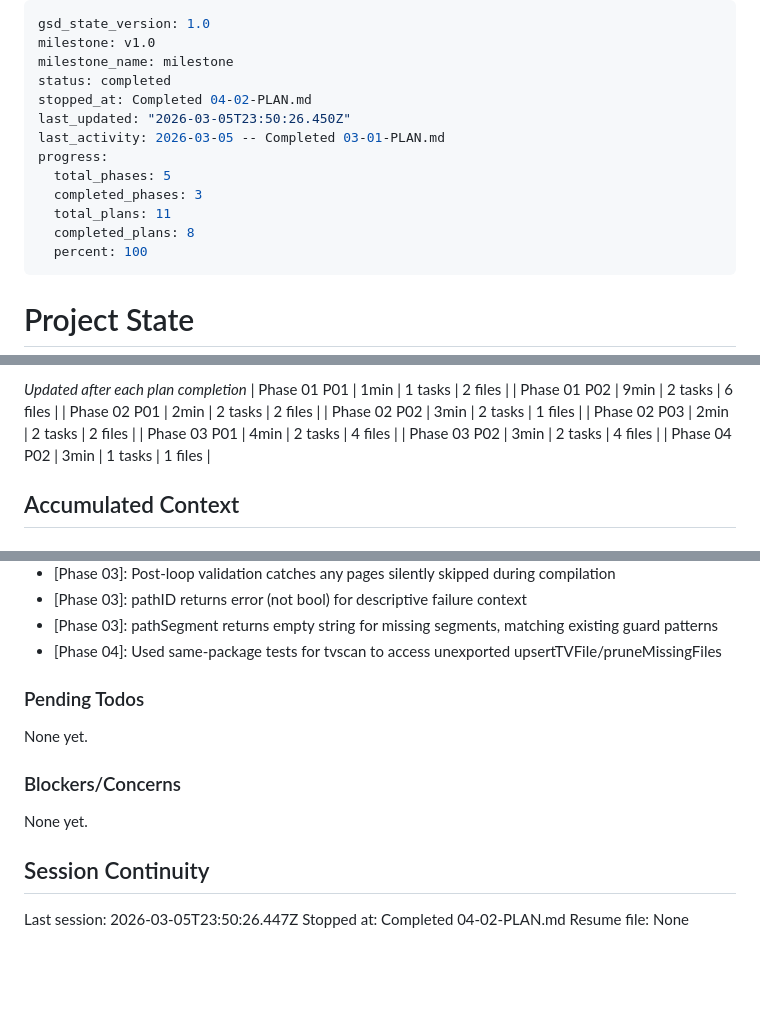
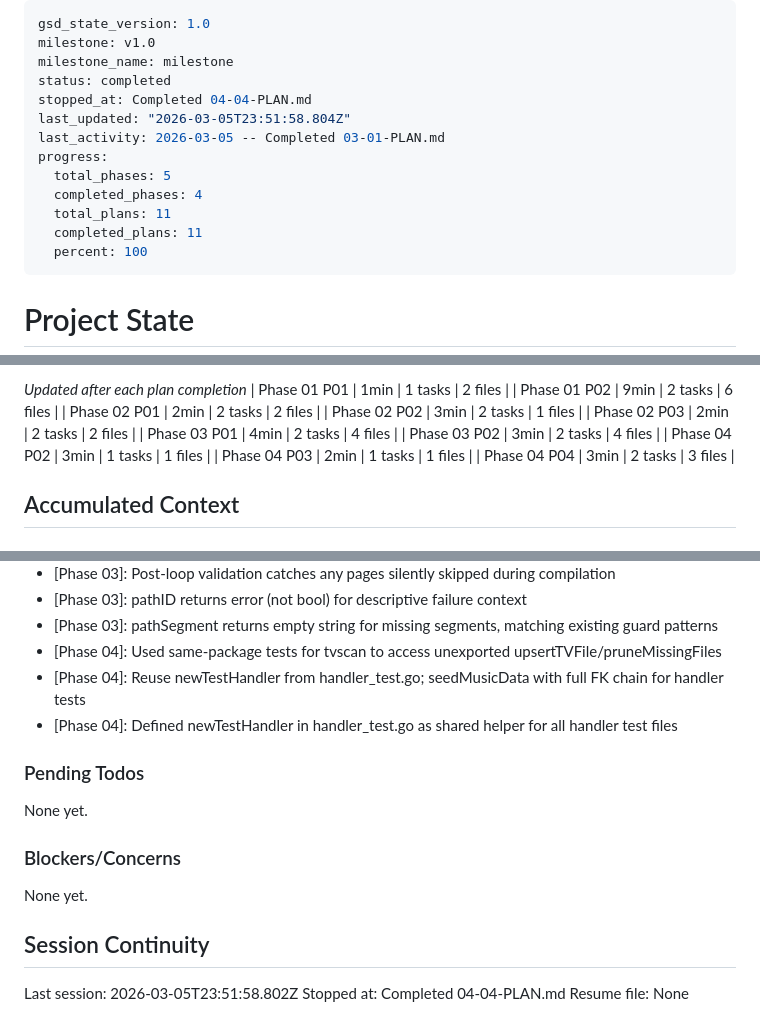
Before and after one commit to daniel-alexander4/hespera, a Markdown page: .planning/STATE.md, 3 parts joined by grey strips. Rendered like a GitHub page; blank space fills up the shorter version.

Commit message:
docs(04-04): complete TV and settings handler tests plan

```diff
--- a/.planning/STATE.md
+++ b/.planning/STATE.md
@@ -3,14 +3,14 @@ gsd_state_version: 1.0
 milestone: v1.0
 milestone_name: milestone
 status: completed
-stopped_at: Completed 04-02-PLAN.md
-last_updated: "2026-03-05T23:50:26.450Z"
+stopped_at: Completed 04-04-PLAN.md
+last_updated: "2026-03-05T23:51:58.804Z"
 last_activity: 2026-03-05 -- Completed 03-01-PLAN.md
 progress:
   total_phases: 5
-  completed_phases: 3
+  completed_phases: 4
   total_plans: 11
-  completed_plans: 8
+  completed_plans: 11
   percent: 100
 ---
 
@@ -58,6 +58,8 @@ Progress: [██████████] 100%
 | Phase 03 P01 | 4min | 2 tasks | 4 files |
 | Phase 03 P02 | 3min | 2 tasks | 4 files |
 | Phase 04 P02 | 3min | 1 tasks | 1 files |
+| Phase 04 P03 | 2min | 1 tasks | 1 files |
+| Phase 04 P04 | 3min | 2 tasks | 3 files |
 
 ## Accumulated Context
 
@@ -83,6 +85,8 @@ Recent decisions affecting current work:
 - [Phase 03]: pathID returns error (not bool) for descriptive failure context
 - [Phase 03]: pathSegment returns empty string for missing segments, matching existing guard patterns
 - [Phase 04]: Used same-package tests for tvscan to access unexported upsertTVFile/pruneMissingFiles
+- [Phase 04]: Reuse newTestHandler from handler_test.go; seedMusicData with full FK chain for handler tests
+- [Phase 04]: Defined newTestHandler in handler_test.go as shared helper for all handler test files
 
 ### Pending Todos
 
@@ -94,6 +98,6 @@ None yet.
 
 ## Session Continuity
 
-Last session: 2026-03-05T23:50:26.447Z
-Stopped at: Completed 04-02-PLAN.md
+Last session: 2026-03-05T23:51:58.802Z
+Stopped at: Completed 04-04-PLAN.md
 Resume file: None
```
Also changed, not shown: .planning/REQUIREMENTS.md (+6 -6 lines), 1 other file.
